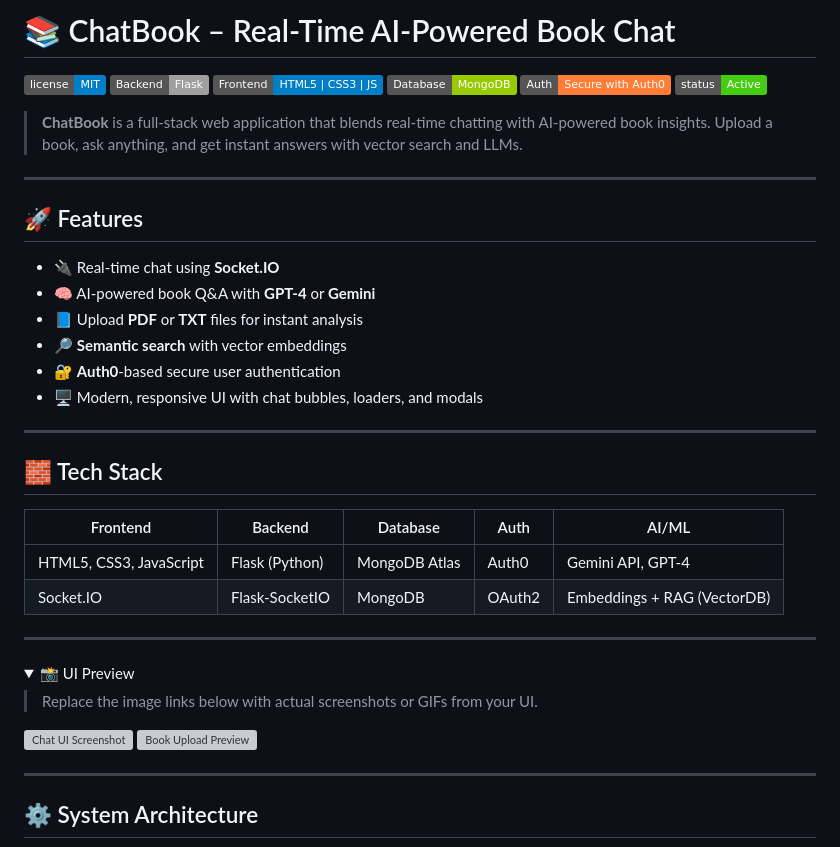
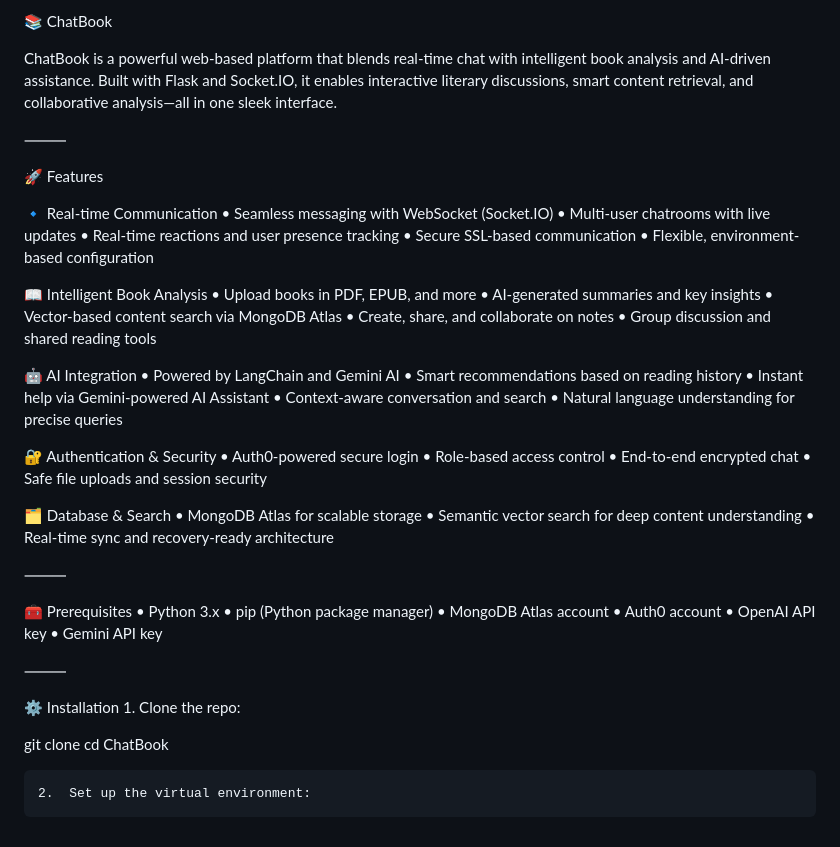
Before and after one commit to not-sure-ksharma12/HackDavis, a Markdown page: README.md, the part around the change printed below. Rendered like a GitHub page; folded sections open; badges without logos; grey boxes are pictures that could not be loaded.

```diff
--- a/README.md
+++ b/README.md
@@ -1,47 +1,61 @@
-# 📚 ChatBook – Real-Time AI-Powered Book Chat
+📚 ChatBook
 
-![License](https://img.shields.io/badge/license-MIT-blue.svg)
-![Built with Flask](https://img.shields.io/badge/Backend-Flask-lightgrey)
-![Frontend](https://img.shields.io/badge/Frontend-HTML5%20%7C%20CSS3%20%7C%20JS-blue)
-![MongoDB](https://img.shields.io/badge/Database-MongoDB-green)
-![Auth0](https://img.shields.io/badge/Auth-Secure%20with%20Auth0-orange)
-![Status](https://img.shields.io/badge/status-Active-success)
+ChatBook is a powerful web-based platform that blends real-time chat with intelligent book analysis and AI-driven assistance. Built with Flask and Socket.IO, it enables interactive literary discussions, smart content retrieval, and collaborative analysis—all in one sleek interface.
 
-> **ChatBook** is a full-stack web application that blends real-time chatting with AI-powered book insights. Upload a book, ask anything, and get instant answers with vector search and LLMs.
+⸻
 
----
+🚀 Features
 
-## 🚀 Features
+🔹 Real-time Communication
+	•	Seamless messaging with WebSocket (Socket.IO)
+	•	Multi-user chatrooms with live updates
+	•	Real-time reactions and user presence tracking
+	•	Secure SSL-based communication
+	•	Flexible, environment-based configuration
 
-- 🔌 Real-time chat using **Socket.IO**
-- 🧠 AI-powered book Q&A with **GPT-4** or **Gemini**
-- 📘 Upload **PDF** or **TXT** files for instant analysis
-- 🔎 **Semantic search** with vector embeddings
-- 🔐 **Auth0**-based secure user authentication
-- 🖥️ Modern, responsive UI with chat bubbles, loaders, and modals
+📖 Intelligent Book Analysis
+	•	Upload books in PDF, EPUB, and more
+	•	AI-generated summaries and key insights
+	•	Vector-based content search via MongoDB Atlas
+	•	Create, share, and collaborate on notes
+	•	Group discussion and shared reading tools
 
----
+🤖 AI Integration
+	•	Powered by LangChain and Gemini AI
+	•	Smart recommendations based on reading history
+	•	Instant help via Gemini-powered AI Assistant
+	•	Context-aware conversation and search
+	•	Natural language understanding for precise queries
 
-## 🧱 Tech Stack
+🔐 Authentication & Security
+	•	Auth0-powered secure login
+	•	Role-based access control
+	•	End-to-end encrypted chat
+	•	Safe file uploads and session security
 
-| Frontend              | Backend          | Database         | Auth   | AI/ML                   |
-|-----------------------|------------------|------------------|--------|--------------------------|
-| HTML5, CSS3, JavaScript | Flask (Python)   | MongoDB Atlas    | Auth0 | Gemini API, GPT-4        |
-| Socket.IO             | Flask-SocketIO    | MongoDB          | OAuth2 | Embeddings + RAG (VectorDB) |
+🗂️ Database & Search
+	•	MongoDB Atlas for scalable storage
+	•	Semantic vector search for deep content understanding
+	•	Real-time sync and recovery-ready architecture
 
----
+⸻
 
-<details>
-<summary>📸 UI Preview</summary>
+🧰 Prerequisites
+	•	Python 3.x
+	•	pip (Python package manager)
+	•	MongoDB Atlas account
+	•	Auth0 account
+	•	OpenAI API key
+	•	Gemini API key
 
-> Replace the image links below with actual screenshots or GIFs from your UI.
+⸻
 
-![Chat UI Screenshot](https://your-screenshot-link.png)
-![Book Upload Preview](https://your-screenshot-link.png)
+⚙️ Installation
+	1.	Clone the repo:
 
-</details>
+git clone <repository-url>
+cd ChatBook
 
----
 
-## ⚙️ System Architecture
+	2.	Set up the virtual environment:
 
```
Also changed, not shown: other parts of README.md (+79 -87 lines).
